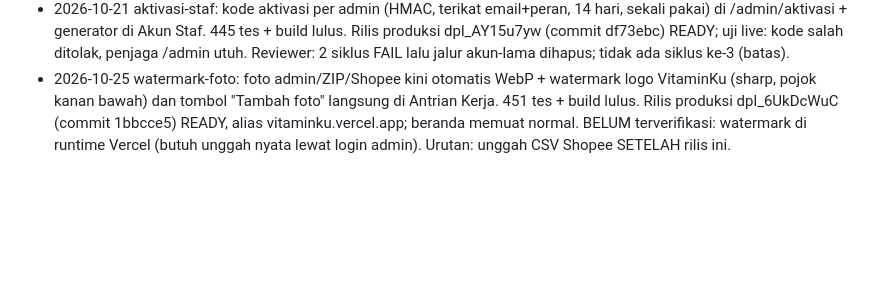
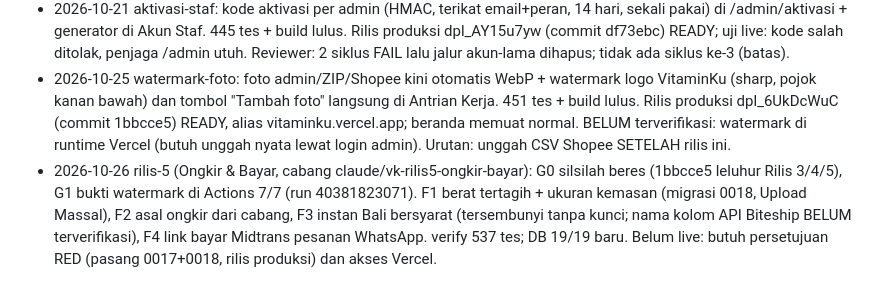
Before and after one commit to alexanderfortuna-dev/vitaminku-commerce, a Markdown page: .claude/state/PROGRESS.md, the part around the change. GitHub-like rendering; blank space fills up the shorter version.

Commit message:
Catatan kemajuan dan pelajaran Rilis 5
Co-Authored-By: Claude Sonnet 5.5 <noreply@anthropic.com>
Claude-Session: https://claude.ai/code/session_01ABtCuY729rrtHmWuPg4F4X

```diff
--- a/.claude/state/PROGRESS.md
+++ b/.claude/state/PROGRESS.md
@@ -9,3 +9,4 @@
 - 2026-10-23 rilis-4 (uji pratinjau): perkakas uji didorong ke cabang operator (izin owner); cek-saja + site_url pratinjau Rilis 4 → semua LULUS (run 40022161646): tamu baru 6 ketukan/2,5 dtk terang & 6/2,9 gelap, tamu ulang 3/2,8, promo salah ditolak "tidak berlaku", gelap AA 6 halaman, tanpa hpp. Dua run sebelumnya gagal karena perkakas (install Playwright macet; parser warna oklch; ketukan pra-hidrasi) — diperbaiki, bukan UI. Vercel MCP masih menunggu persetujuan tim owner.
 - 2026-10-21 aktivasi-staf: kode aktivasi per admin (HMAC, terikat email+peran, 14 hari, sekali pakai) di /admin/aktivasi + generator di Akun Staf. 445 tes + build lulus. Rilis produksi dpl_AY15u7yw (commit df73ebc) READY; uji live: kode salah ditolak, penjaga /admin utuh. Reviewer: 2 siklus FAIL lalu jalur akun-lama dihapus; tidak ada siklus ke-3 (batas).
 - 2026-10-25 watermark-foto: foto admin/ZIP/Shopee kini otomatis WebP + watermark logo VitaminKu (sharp, pojok kanan bawah) dan tombol "Tambah foto" langsung di Antrian Kerja. 451 tes + build lulus. Rilis produksi dpl_6UkDcWuC (commit 1bbcce5) READY, alias vitaminku.vercel.app; beranda memuat normal. BELUM terverifikasi: watermark di runtime Vercel (butuh unggah nyata lewat login admin). Urutan: unggah CSV Shopee SETELAH rilis ini.
+- 2026-10-26 rilis-5 (Ongkir & Bayar, cabang claude/vk-rilis5-ongkir-bayar): G0 silsilah beres (1bbcce5 leluhur Rilis 3/4/5), G1 bukti watermark di Actions 7/7 (run 40381823071). F1 berat tertagih + ukuran kemasan (migrasi 0018, Upload Massal), F2 asal ongkir dari cabang, F3 instan Bali bersyarat (tersembunyi tanpa kunci; nama kolom API Biteship BELUM terverifikasi), F4 link bayar Midtrans pesanan WhatsApp. verify 537 tes; DB 19/19 baru. Belum live: butuh persetujuan RED (pasang 0017+0018, rilis produksi) dan akses Vercel.
```
Also changed, not shown: .claude/state/LESSONS.md (+2 -0 lines).
